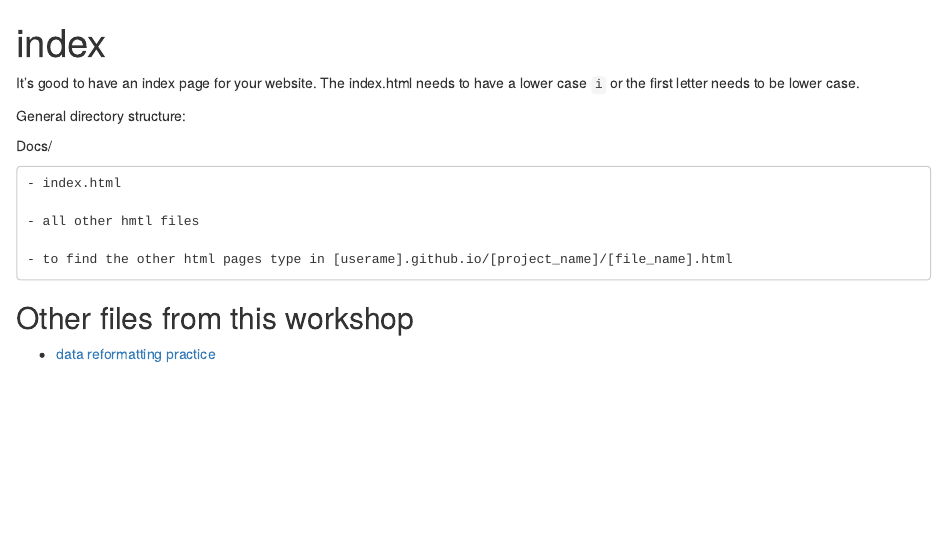
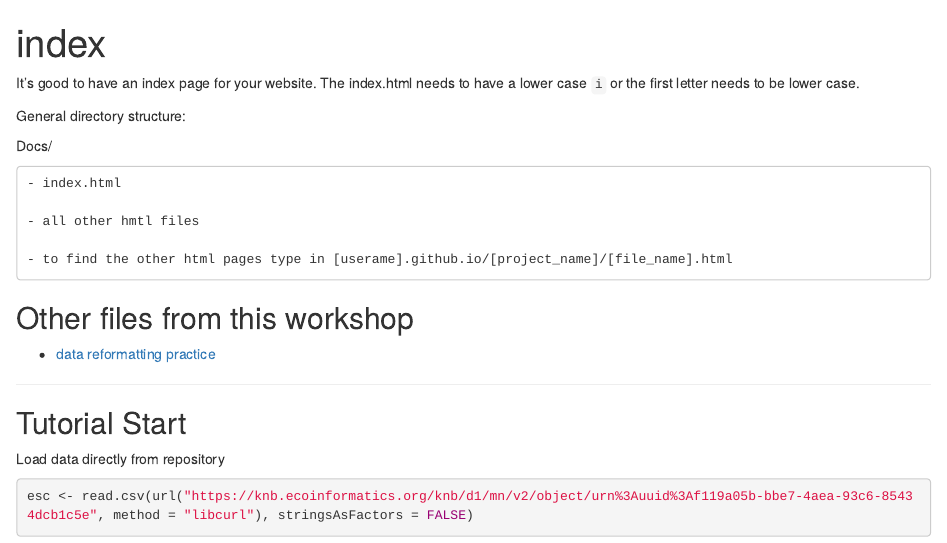
Before and after one commit to itbaxter/arctic_training, an R Markdown document (index.Rmd): the page in a window 1100 px wide, from its top. Rendered offline with R 4.5, knitr and Pandoc, with nearby package versions; the code chunks are not run, so their results and figures are left out.

````diff
--- a/index.Rmd
+++ b/index.Rmd
@@ -21,4 +21,12 @@
     - to find the other html pages type in [userame].github.io/[project_name]/[file_name].html
 
 ## Other files from this workshop
-- [data reformatting practice](itbaxter.github.io/arctic_training/data_reformat.html)
+- [data reformatting practice](data_reformat.html)
+
+-------------
+## Tutorial Start
+
+Load data directly from repository
+```{r}
+esc <- read.csv(url("https://knb.ecoinformatics.org/knb/d1/mn/v2/object/urn%3Auuid%3Af119a05b-bbe7-4aea-93c6-85434dcb1c5e", method = "libcurl"), stringsAsFactors = FALSE)
+```
````
Also changed, not shown: index.html.
